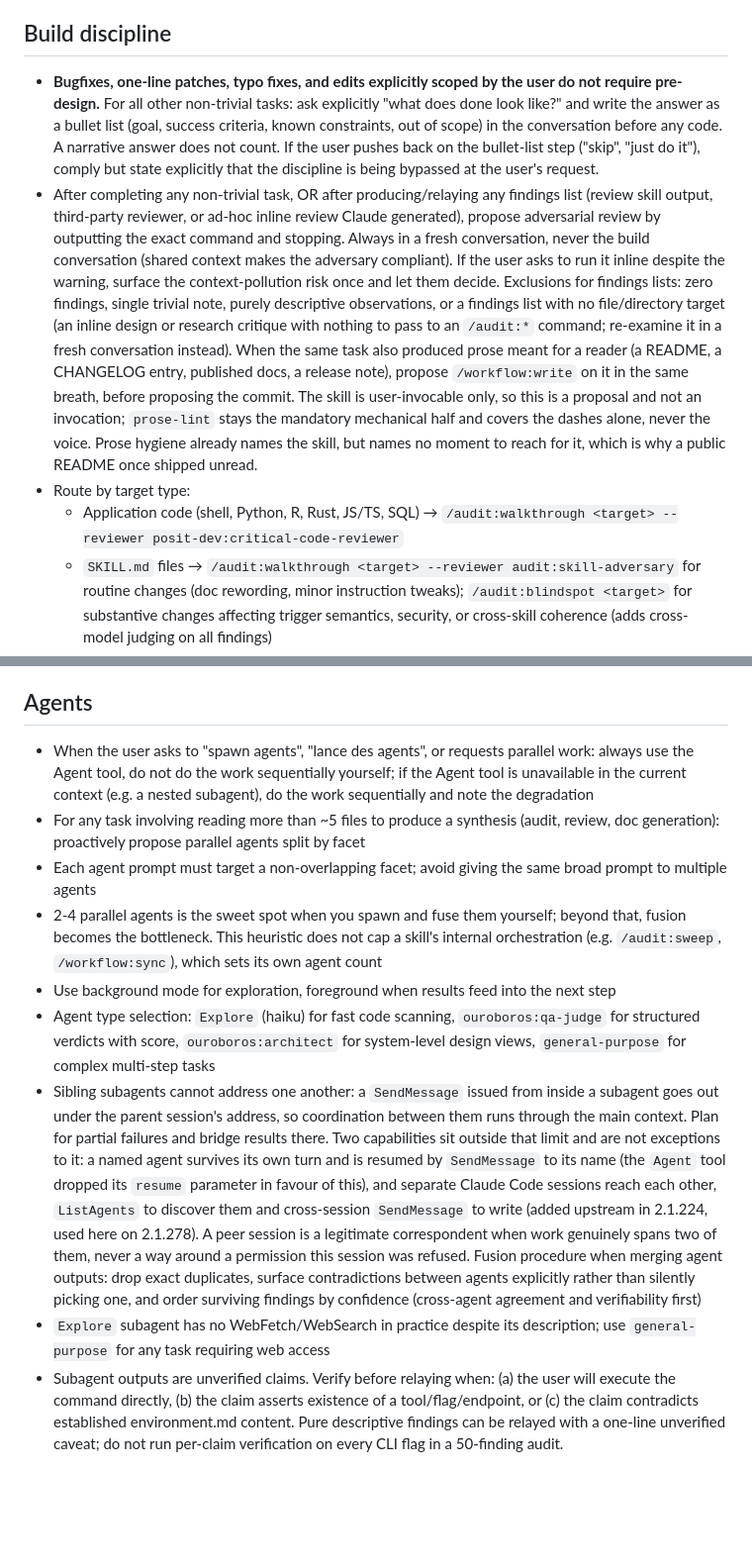
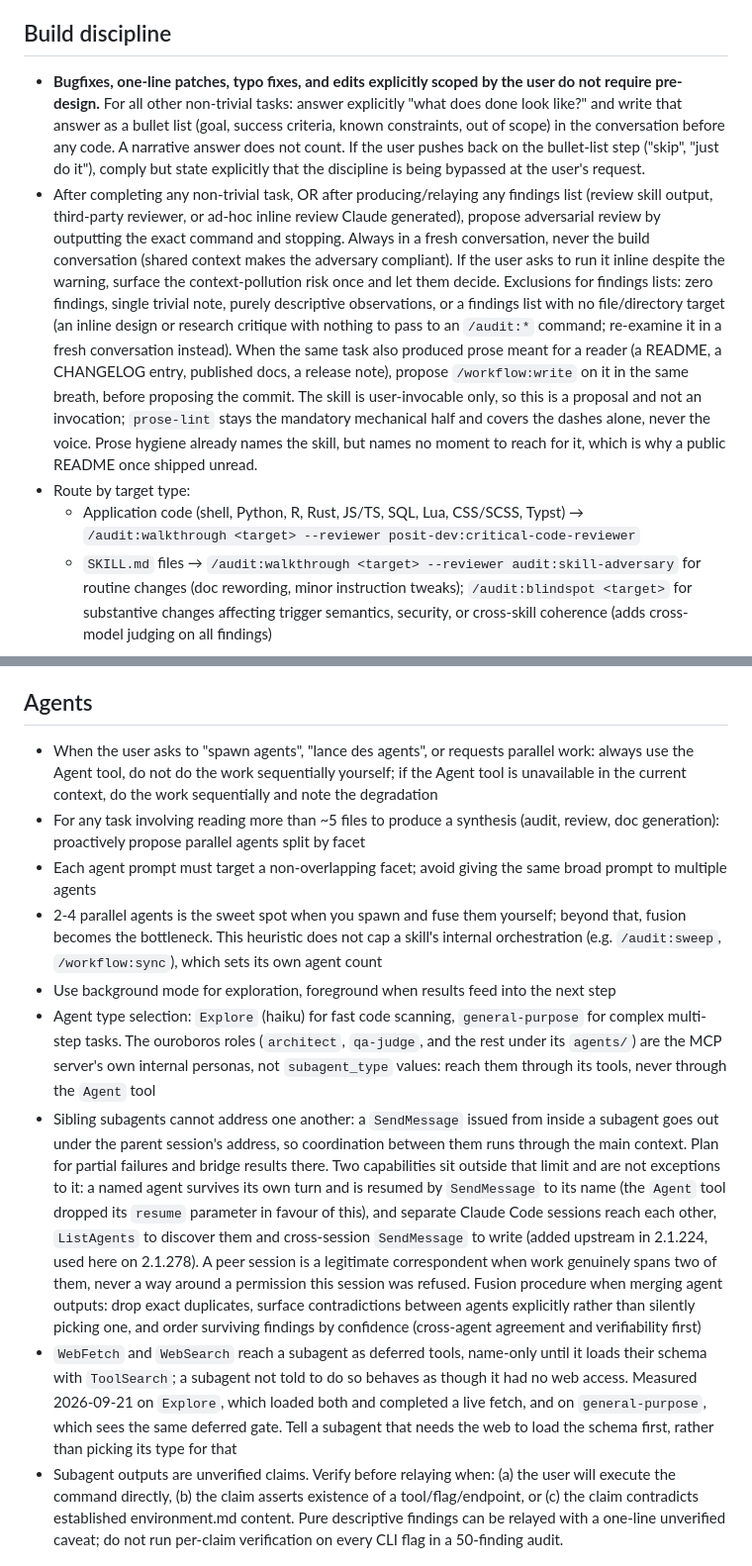
Before and after one commit to hebstr/dotfiles, a Markdown page: claude/.claude/CLAUDE.md, 2 parts joined by grey strips. Shown at 99% size. GitHub-like rendering; blank space fills up the shorter version.

Commit message:
fix(claude): apply the blindspot walkthrough findings on the global rules

```diff
--- a/claude/.claude/CLAUDE.md
+++ b/claude/.claude/CLAUDE.md
@@ -101,10 +101,10 @@ Before the first verification of a `.docx` in a session, load `rules/docx.md`. I
 
 ## Build discipline
 
-- **Bugfixes, one-line patches, typo fixes, and edits explicitly scoped by the user do not require pre-design.** For all other non-trivial tasks: ask explicitly "what does done look like?" and write the answer as a bullet list (goal, success criteria, known constraints, out of scope) in the conversation before any code. A narrative answer does not count. If the user pushes back on the bullet-list step ("skip", "just do it"), comply but state explicitly that the discipline is being bypassed at the user's request.
+- **Bugfixes, one-line patches, typo fixes, and edits explicitly scoped by the user do not require pre-design.** For all other non-trivial tasks: answer explicitly "what does done look like?" and write that answer as a bullet list (goal, success criteria, known constraints, out of scope) in the conversation before any code. A narrative answer does not count. If the user pushes back on the bullet-list step ("skip", "just do it"), comply but state explicitly that the discipline is being bypassed at the user's request.
 - After completing any non-trivial task, OR after producing/relaying any findings list (review skill output, third-party reviewer, or ad-hoc inline review Claude generated), propose adversarial review by outputting the exact command and stopping. Always in a fresh conversation, never the build conversation (shared context makes the adversary compliant). If the user asks to run it inline despite the warning, surface the context-pollution risk once and let them decide. Exclusions for findings lists: zero findings, single trivial note, purely descriptive observations, or a findings list with no file/directory target (an inline design or research critique with nothing to pass to an `/audit:*` command; re-examine it in a fresh conversation instead). When the same task also produced prose meant for a reader (a README, a CHANGELOG entry, published docs, a release note), propose `/workflow:write` on it in the same breath, before proposing the commit. The skill is user-invocable only, so this is a proposal and not an invocation; `prose-lint` stays the mandatory mechanical half and covers the dashes alone, never the voice. Prose hygiene already names the skill, but names no moment to reach for it, which is why a public README once shipped unread.
 - Route by target type:
-  - Application code (shell, Python, R, Rust, JS/TS, SQL) → `/audit:walkthrough <target> --reviewer posit-dev:critical-code-reviewer`
+  - Application code (shell, Python, R, Rust, JS/TS, SQL, Lua, CSS/SCSS, Typst) → `/audit:walkthrough <target> --reviewer posit-dev:critical-code-reviewer`
   - `SKILL.md` files → `/audit:walkthrough <target> --reviewer audit:skill-adversary` for routine changes (doc rewording, minor instruction tweaks); `/audit:blindspot <target>` for substantive changes affecting trigger semantics, security, or cross-skill coherence (adds cross-model judging on all findings)
   - MCP server code, Claude Code agents, runtime-interpreted prompts → `/audit:blindspot <target>` (no `--reviewer` flag; it orchestrates internally)
   - `CLAUDE.md`, `rules/*.md`, or memory files → see Plan & memory discipline: propose `/audit:blindspot <path>` for substantive changes
@@ -156,14 +157,14 @@ Anti-AI-slop essentials, always-on. The principles are language-agnostic (they t
 
 ## Agents
 
-- When the user asks to "spawn agents", "lance des agents", or requests parallel work: always use the Agent tool, do not do the work sequentially yourself; if the Agent tool is unavailable in the current context (e.g. a nested subagent), do the work sequentially and note the degradation
+- When the user asks to "spawn agents", "lance des agents", or requests parallel work: always use the Agent tool, do not do the work sequentially yourself; if the Agent tool is unavailable in the current context, do the work sequentially and note the degradation
 - For any task involving reading more than ~5 files to produce a synthesis (audit, review, doc generation): proactively propose parallel agents split by facet
 - Each agent prompt must target a non-overlapping facet; avoid giving the same broad prompt to multiple agents
 - 2-4 parallel agents is the sweet spot when you spawn and fuse them yourself; beyond that, fusion becomes the bottleneck. This heuristic does not cap a skill's internal orchestration (e.g. `/audit:sweep`, `/workflow:sync`), which sets its own agent count
 - Use background mode for exploration, foreground when results feed into the next step
-- Agent type selection: `Explore` (haiku) for fast code scanning, `ouroboros:qa-judge` for structured verdicts with score, `ouroboros:architect` for system-level design views, `general-purpose` for complex multi-step tasks
+- Agent type selection: `Explore` (haiku) for fast code scanning, `general-purpose` for complex multi-step tasks. The ouroboros roles (`architect`, `qa-judge`, and the rest under its `agents/`) are the MCP server's own internal personas, not `subagent_type` values: reach them through its tools, never through the `Agent` tool
 - Sibling subagents cannot address one another: a `SendMessage` issued from inside a subagent goes out under the parent session's address, so coordination between them runs through the main context. Plan for partial failures and bridge results there. Two capabilities sit outside that limit and are not exceptions to it: a named agent survives its own turn and is resumed by `SendMessage` to its name (the `Agent` tool dropped its `resume` parameter in favour of this), and separate Claude Code sessions reach each other, `ListAgents` to discover them and cross-session `SendMessage` to write (added upstream in 2.1.224, used here on 2.1.278). A peer session is a legitimate correspondent when work genuinely spans two of them, never a way around a permission this session was refused. Fusion procedure when merging agent outputs: drop exact duplicates, surface contradictions between agents explicitly rather than silently picking one, and order surviving findings by confidence (cross-agent agreement and verifiability first)
-- `Explore` subagent has no WebFetch/WebSearch in practice despite its description; use `general-purpose` for any task requiring web access
+- `WebFetch` and `WebSearch` reach a subagent as deferred tools, name-only until it loads their schema with `ToolSearch`; a subagent not told to do so behaves as though it had no web access. Measured 2026-09-21 on `Explore`, which loaded both and completed a live fetch, and on `general-purpose`, which sees the same deferred gate. Tell a subagent that needs the web to load the schema first, rather than picking its type for that
 - Subagent outputs are unverified claims. Verify before relaying when: (a) the user will execute the command directly, (b) the claim asserts existence of a tool/flag/endpoint, or (c) the claim contradicts established environment.md content. Pure descriptive findings can be relayed with a one-line unverified caveat; do not run per-claim verification on every CLI flag in a 50-finding audit.
 
 ## showboat
```
Also changed, not shown: other parts of claude/.claude/CLAUDE.md (+9 -8 lines), 1 other file.
